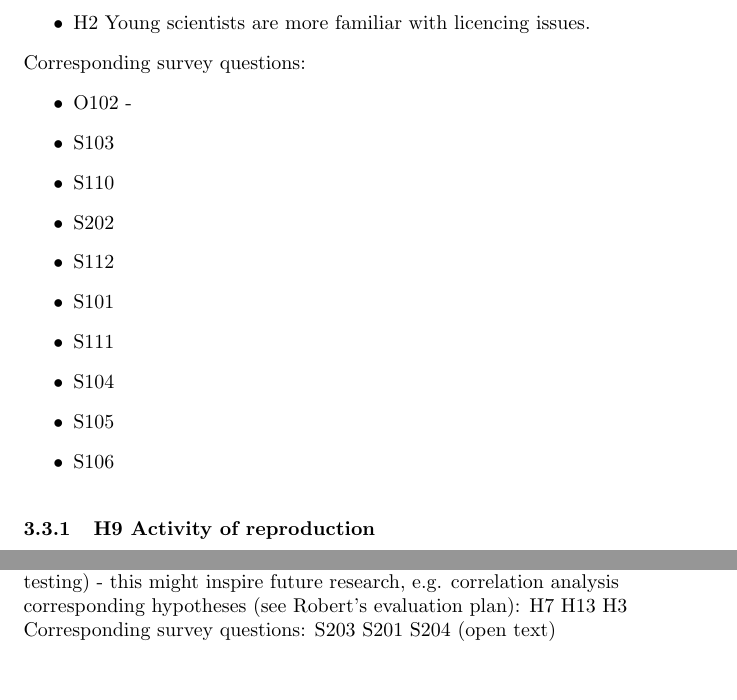
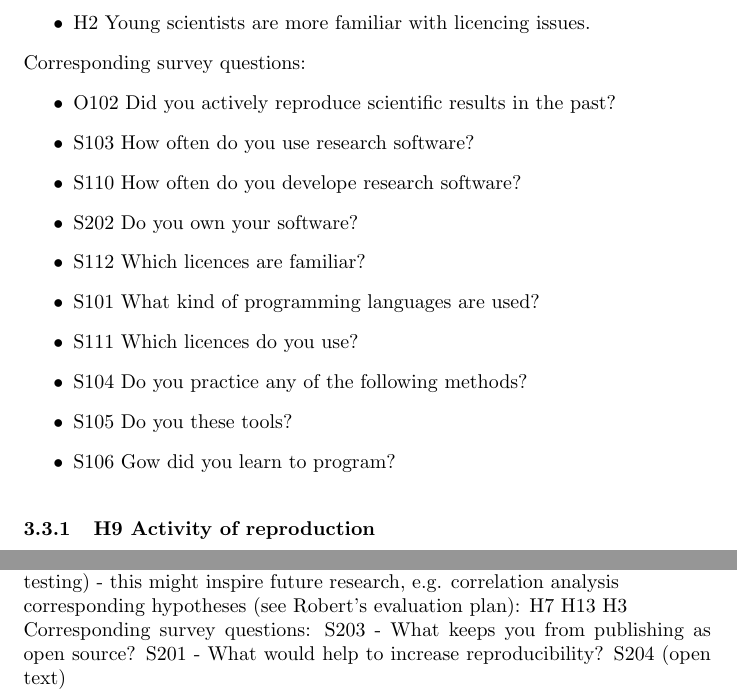
Before and after one commit to rreinecke/reproduce-study, a LaTeX document (report/report.tex): two parts of pages 17 and 22 of 24, joined at a grey line, cut so that both start at the same text, the shorter picture padded with empty space. Compiled offline with pdfLaTeX.

Commit message:
minor changes in defitnions

```diff
--- a/report/report.tex
+++ b/report/report.tex
@@ -324,16 +324,16 @@ Corresponding hypotheses
 
 Corresponding survey questions:
 \begin{itemize}
-	\item O102 -
-	\item S103
-	\item S110
-	\item S202
-	\item S112
-	\item S101
-	\item S111
-	\item S104
-	\item S105
-	\item S106
+	\item O102 Did you actively reproduce scientific results in the past?
+	\item S103 How often do you use research software?
+	\item S110 How often do you develope research software?
+	\item S202 Do you own your software?
+	\item S112 Which licences are familiar?
+	\item S101 What kind of programming languages are used?
+	\item S111 Which licences do you use?
+	\item S104 Do you practice any of the following methods?
+	\item S105 Do you these tools?
+	\item S106 Gow did you learn to program?
 \end{itemize}
 
 \begin{figure}[!p]
@@ -387,8 +394,8 @@ We stated that... (formulate in a neutral tone)
         H3
 
     Corresponding survey questions:
-        S203
-        S201
+        S203 - What keeps you from publishing as open source?
+        S201 - What would help to increase reproducibility?
         S204 (open text)
 
 \begin{figure}[!p]
```
Also changed, not shown: report/report.tex (15 more changed lines).
